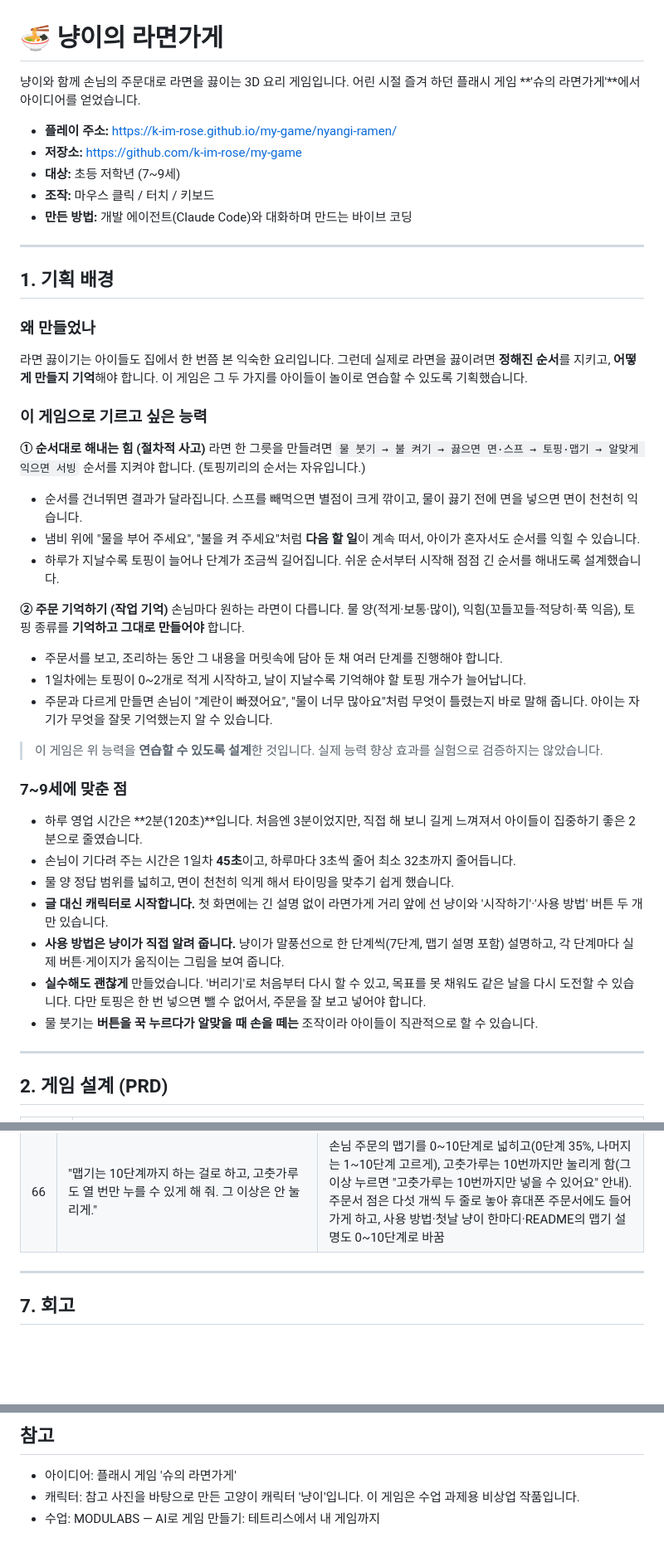
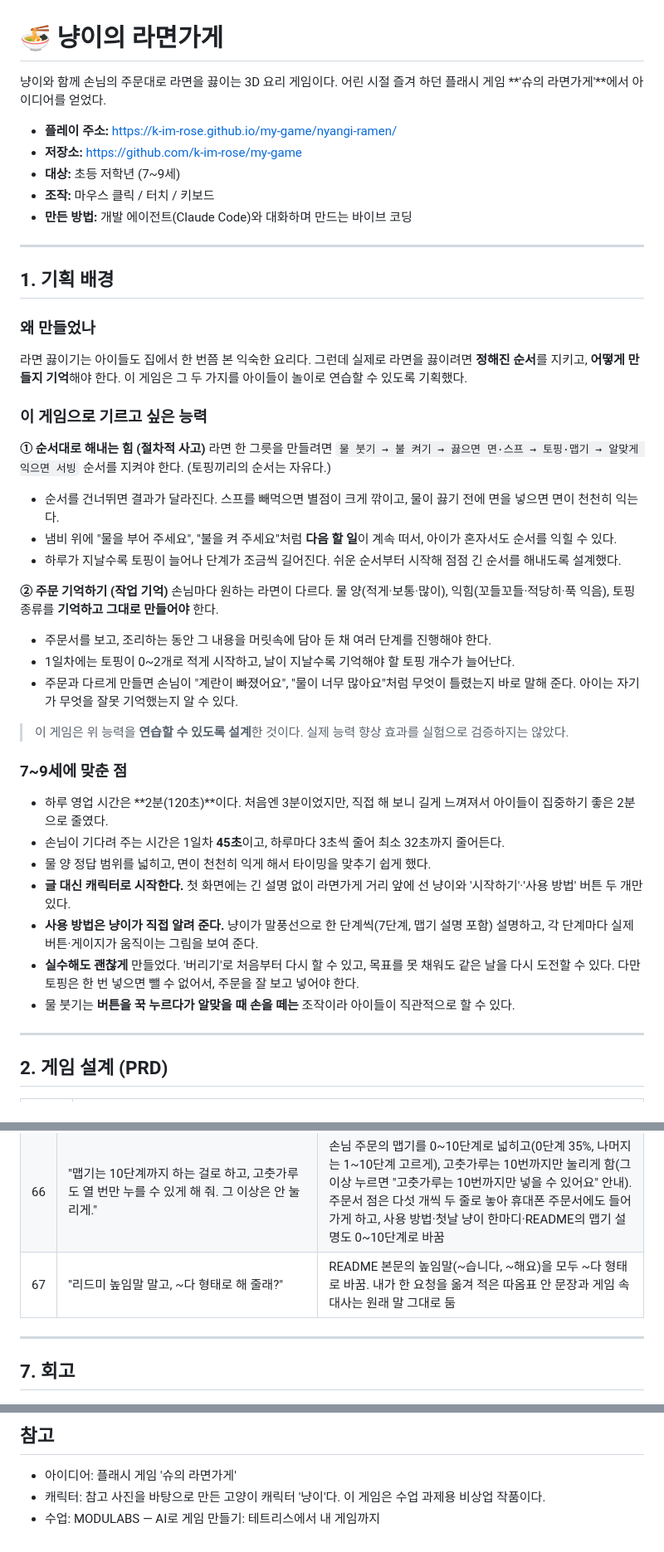
Before and after one commit to k-im-rose/aiffel, a Markdown page: README.md, 3 parts joined by grey strips. Shown at 83% size. Rendered like a GitHub page; blank space fills up the shorter version.

Commit message:
README: plain ~다 style instead of polite endings
Co-Authored-By: Claude Opus 5.5 <noreply@anthropic.com>

```diff
--- a/README.md
+++ b/README.md
@@ -1,7 +1,7 @@
 # 🍜 냥이의 라면가게
 
-냥이와 함께 손님의 주문대로 라면을 끓이는 3D 요리 게임입니다.
-어린 시절 즐겨 하던 플래시 게임 **'슈의 라면가게'**에서 아이디어를 얻었습니다.
+냥이와 함께 손님의 주문대로 라면을 끓이는 3D 요리 게임이다.
+어린 시절 즐겨 하던 플래시 게임 **'슈의 라면가게'**에서 아이디어를 얻었다.
 
 - **플레이 주소:** https://k-im-rose.github.io/my-game/nyangi-ramen/
 - **저장소:** https://github.com/k-im-rose/my-game
@@ -14,33 +14,33 @@
 ## 1. 기획 배경
 
 ### 왜 만들었나
-라면 끓이기는 아이들도 집에서 한 번쯤 본 익숙한 요리입니다. 그런데 실제로 라면을 끓이려면 **정해진 순서**를 지키고, **어떻게 만들지 기억**해야 합니다.
-이 게임은 그 두 가지를 아이들이 놀이로 연습할 수 있도록 기획했습니다.
+라면 끓이기는 아이들도 집에서 한 번쯤 본 익숙한 요리다. 그런데 실제로 라면을 끓이려면 **정해진 순서**를 지키고, **어떻게 만들지 기억**해야 한다.
+이 게임은 그 두 가지를 아이들이 놀이로 연습할 수 있도록 기획했다.
 
 ### 이 게임으로 기르고 싶은 능력
 
 **① 순서대로 해내는 힘 (절차적 사고)**
-라면 한 그릇을 만들려면 `물 붓기 → 불 켜기 → 끓으면 면·스프 → 토핑·맵기 → 알맞게 익으면 서빙` 순서를 지켜야 합니다. (토핑끼리의 순서는 자유입니다.)
-- 순서를 건너뛰면 결과가 달라집니다. 스프를 빼먹으면 별점이 크게 깎이고, 물이 끓기 전에 면을 넣으면 면이 천천히 익습니다.
-- 냄비 위에 "물을 부어 주세요", "불을 켜 주세요"처럼 **다음 할 일**이 계속 떠서, 아이가 혼자서도 순서를 익힐 수 있습니다.
-- 하루가 지날수록 토핑이 늘어나 단계가 조금씩 길어집니다. 쉬운 순서부터 시작해 점점 긴 순서를 해내도록 설계했습니다.
+라면 한 그릇을 만들려면 `물 붓기 → 불 켜기 → 끓으면 면·스프 → 토핑·맵기 → 알맞게 익으면 서빙` 순서를 지켜야 한다. (토핑끼리의 순서는 자유다.)
+- 순서를 건너뛰면 결과가 달라진다. 스프를 빼먹으면 별점이 크게 깎이고, 물이 끓기 전에 면을 넣으면 면이 천천히 익는다.
+- 냄비 위에 "물을 부어 주세요", "불을 켜 주세요"처럼 **다음 할 일**이 계속 떠서, 아이가 혼자서도 순서를 익힐 수 있다.
+- 하루가 지날수록 토핑이 늘어나 단계가 조금씩 길어진다. 쉬운 순서부터 시작해 점점 긴 순서를 해내도록 설계했다.
 
 **② 주문 기억하기 (작업 기억)**
-손님마다 원하는 라면이 다릅니다. 물 양(적게·보통·많이), 익힘(꼬들꼬들·적당히·푹 익음), 토핑 종류를 **기억하고 그대로 만들어야** 합니다.
-- 주문서를 보고, 조리하는 동안 그 내용을 머릿속에 담아 둔 채 여러 단계를 진행해야 합니다.
-- 1일차에는 토핑이 0~2개로 적게 시작하고, 날이 지날수록 기억해야 할 토핑 개수가 늘어납니다.
-- 주문과 다르게 만들면 손님이 "계란이 빠졌어요", "물이 너무 많아요"처럼 무엇이 틀렸는지 바로 말해 줍니다. 아이는 자기가 무엇을 잘못 기억했는지 알 수 있습니다.
+손님마다 원하는 라면이 다르다. 물 양(적게·보통·많이), 익힘(꼬들꼬들·적당히·푹 익음), 토핑 종류를 **기억하고 그대로 만들어야** 한다.
+- 주문서를 보고, 조리하는 동안 그 내용을 머릿속에 담아 둔 채 여러 단계를 진행해야 한다.
+- 1일차에는 토핑이 0~2개로 적게 시작하고, 날이 지날수록 기억해야 할 토핑 개수가 늘어난다.
+- 주문과 다르게 만들면 손님이 "계란이 빠졌어요", "물이 너무 많아요"처럼 무엇이 틀렸는지 바로 말해 준다. 아이는 자기가 무엇을 잘못 기억했는지 알 수 있다.
 
-> 이 게임은 위 능력을 **연습할 수 있도록 설계**한 것입니다. 실제 능력 향상 효과를 실험으로 검증하지는 않았습니다.
+> 이 게임은 위 능력을 **연습할 수 있도록 설계**한 것이다. 실제 능력 향상 효과를 실험으로 검증하지는 않았다.
 
 ### 7~9세에 맞춘 점
-- 하루 영업 시간은 **2분(120초)**입니다. 처음엔 3분이었지만, 직접 해 보니 길게 느껴져서 아이들이 집중하기 좋은 2분으로 줄였습니다.
-- 손님이 기다려 주는 시간은 1일차 **45초**이고, 하루마다 3초씩 줄어 최소 32초까지 줄어듭니다.
-- 물 양 정답 범위를 넓히고, 면이 천천히 익게 해서 타이밍을 맞추기 쉽게 했습니다.
-- **글 대신 캐릭터로 시작합니다.** 첫 화면에는 긴 설명 없이 라면가게 거리 앞에 선 냥이와 '시작하기'·'사용 방법' 버튼 두 개만 있습니다.
-- **사용 방법은 냥이가 직접 알려 줍니다.** 냥이가 말풍선으로 한 단계씩(7단계, 맵기 설명 포함) 설명하고, 각 단계마다 실제 버튼·게이지가 움직이는 그림을 보여 줍니다.
-- **실수해도 괜찮게** 만들었습니다. '버리기'로 처음부터 다시 할 수 있고, 목표를 못 채워도 같은 날을 다시 도전할 수 있습니다. 다만 토핑은 한 번 넣으면 뺄 수 없어서, 주문을 잘 보고 넣어야 합니다.
-- 물 붓기는 **버튼을 꾹 누르다가 알맞을 때 손을 떼는** 조작이라 아이들이 직관적으로 할 수 있습니다.
+- 하루 영업 시간은 **2분(120초)**이다. 처음엔 3분이었지만, 직접 해 보니 길게 느껴져서 아이들이 집중하기 좋은 2분으로 줄였다.
+- 손님이 기다려 주는 시간은 1일차 **45초**이고, 하루마다 3초씩 줄어 최소 32초까지 줄어든다.
+- 물 양 정답 범위를 넓히고, 면이 천천히 익게 해서 타이밍을 맞추기 쉽게 했다.
+- **글 대신 캐릭터로 시작한다.** 첫 화면에는 긴 설명 없이 라면가게 거리 앞에 선 냥이와 '시작하기'·'사용 방법' 버튼 두 개만 있다.
+- **사용 방법은 냥이가 직접 알려 준다.** 냥이가 말풍선으로 한 단계씩(7단계, 맵기 설명 포함) 설명하고, 각 단계마다 실제 버튼·게이지가 움직이는 그림을 보여 준다.
+- **실수해도 괜찮게** 만들었다. '버리기'로 처음부터 다시 할 수 있고, 목표를 못 채워도 같은 날을 다시 도전할 수 있다. 다만 토핑은 한 번 넣으면 뺄 수 없어서, 주문을 잘 보고 넣어야 한다.
+- 물 붓기는 **버튼을 꾹 누르다가 알맞을 때 손을 떼는** 조작이라 아이들이 직관적으로 할 수 있다.
 
 ---
 
@@ -267,6 +267,7 @@ AI와 일하는 리듬인 **계획 → 만들기 → 관찰 → 다시 요청하
 | 64 | "처음에 맵기 설명해 주는 말풍선이 너무 밑이라서 버튼 항목이랑 겹쳐. 안 겹치게 5픽셀 이상 올려 줘. 차라리 라면 올려진 테이블에 살짝 걸쳐지면 괜찮을 듯." | 휴대폰에서 냥이 맵기 말풍선을 약 40px 올려, 냥이 발치와 테이블 앞쪽에 살짝 걸치게 함. 화면이 짧은 휴대폰에서도 아래 버튼 판과 최소 24px 떨어지게 함 |
 | 65 | "지금 너무 올라갔어. 지금 위치에서 말풍선 절반만큼 더 내려 봐." | 휴대폰에서 냥이 맵기 말풍선을 말풍선 높이의 절반만큼 다시 내림. 아래 버튼 판과는 여전히 떨어져 있음 |
 | 66 | "맵기는 10단계까지 하는 걸로 하고, 고춧가루도 열 번만 누를 수 있게 해 줘. 그 이상은 안 눌리게." | 손님 주문의 맵기를 0~10단계로 넓히고(0단계 35%, 나머지는 1~10단계 고르게), 고춧가루는 10번까지만 눌리게 함(그 이상 누르면 "고춧가루는 10번까지만 넣을 수 있어요" 안내). 주문서 점은 다섯 개씩 두 줄로 놓아 휴대폰 주문서에도 들어가게 하고, 사용 방법·첫날 냥이 한마디·README의 맵기 설명도 0~10단계로 바꿈 |
+| 67 | "리드미 높임말 말고, ~다 형태로 해 줄래?" | README 본문의 높임말(~습니다, ~해요)을 모두 ~다 형태로 바꿈. 내가 한 요청을 옮겨 적은 따옴표 안 문장과 게임 속 대사는 원래 말 그대로 둠 |
 
 ---
 
@@ -321,5 +322,5 @@ AI와 일하는 리듬인 **계획 → 만들기 → 관찰 → 다시 요청하
 ## 참고
 
 - 아이디어: 플래시 게임 '슈의 라면가게'
-- 캐릭터: 참고 사진을 바탕으로 만든 고양이 캐릭터 '냥이'입니다. 이 게임은 수업 과제용 비상업 작품입니다.
+- 캐릭터: 참고 사진을 바탕으로 만든 고양이 캐릭터 '냥이'다. 이 게임은 수업 과제용 비상업 작품이다.
 - 수업: MODULABS — AI로 게임 만들기: 테트리스에서 내 게임까지
```
Also changed, not shown: other parts of README.md (+37 -37 lines).
